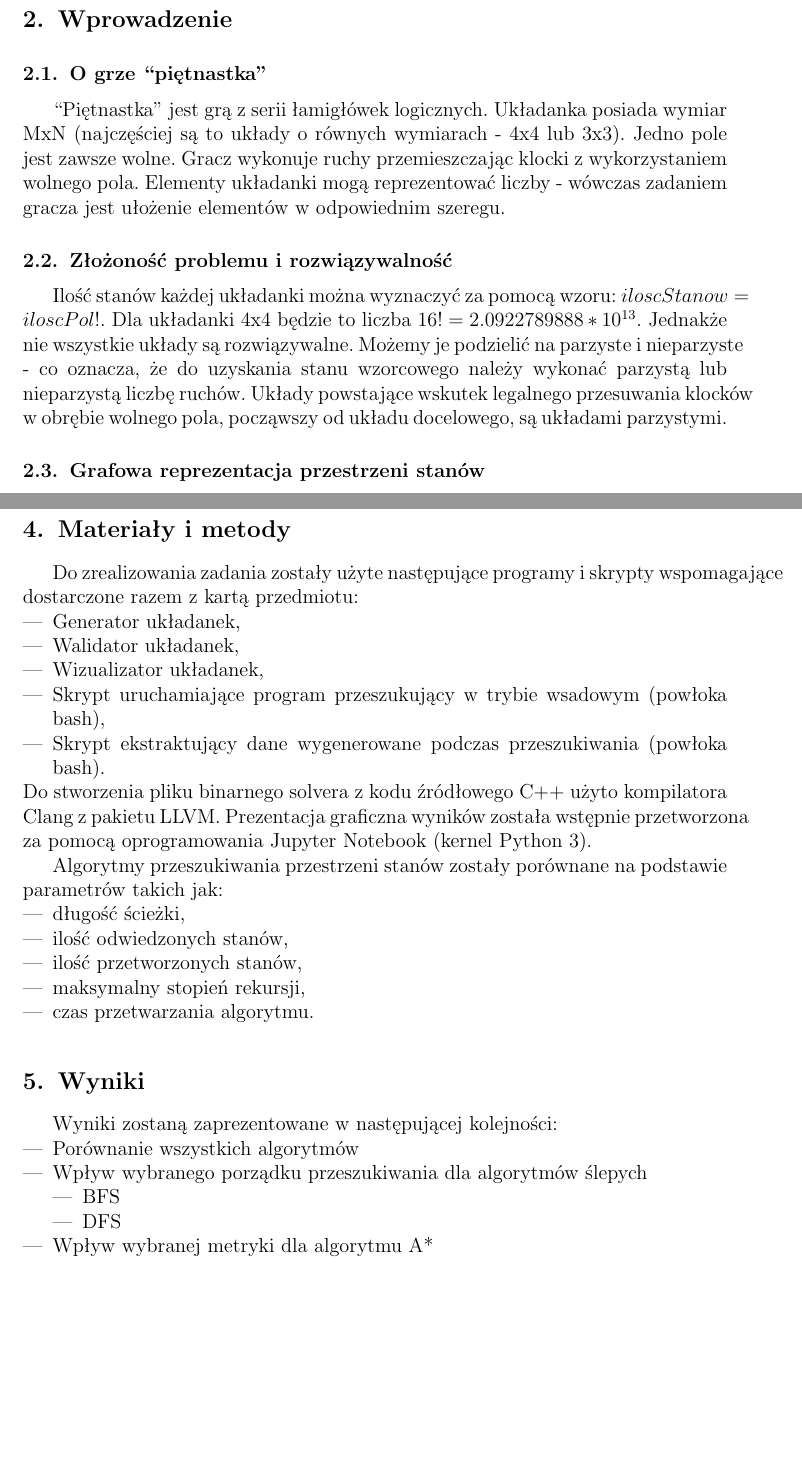
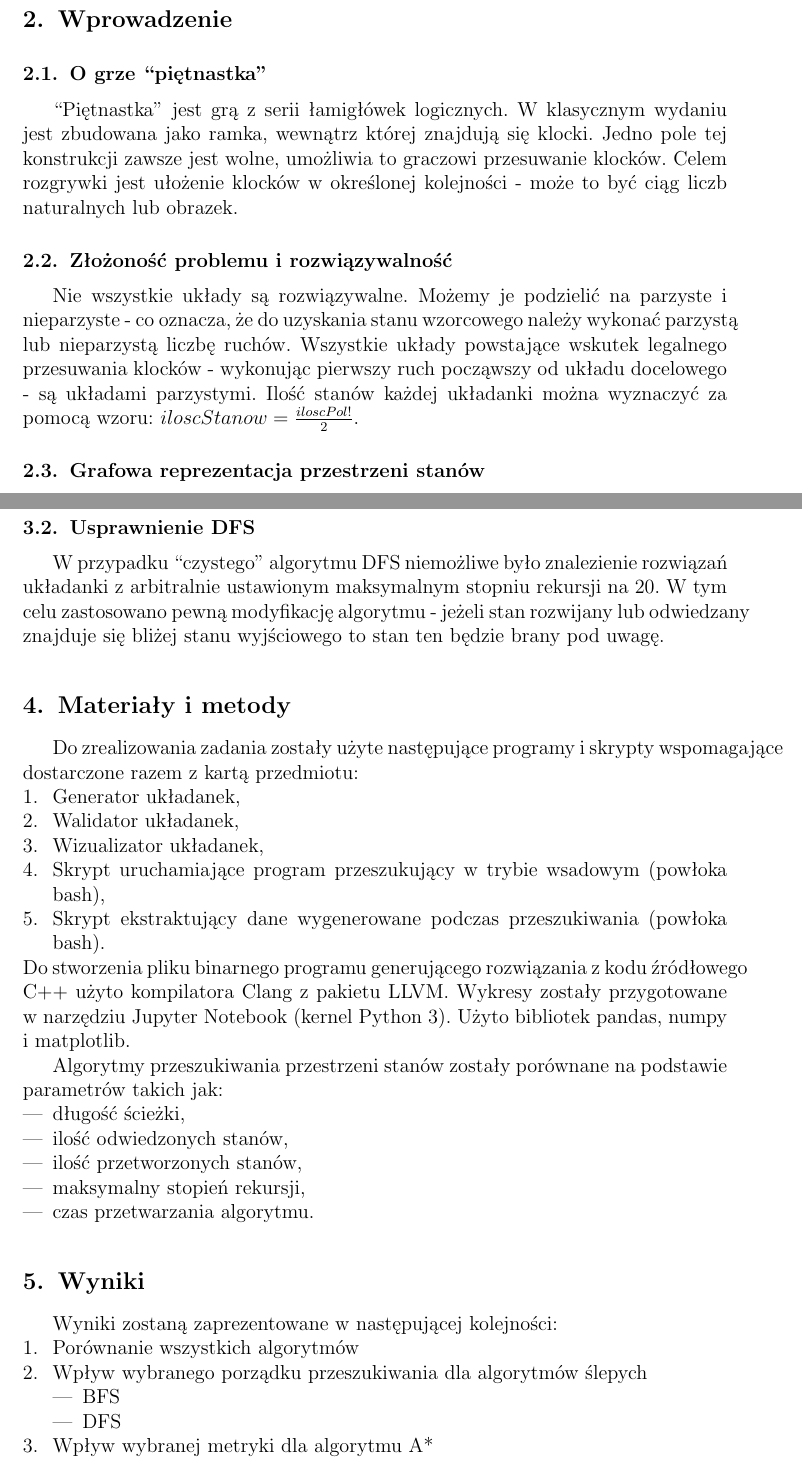
Before and after one commit to mpajkowski/puzzle_solver, a LaTeX document (sprawko/Marcin_Pajkowski_211968_Rafal_Warda_214067.tex): two parts of pages 2 and 4 of 13, joined at a grey line, cut so that both start at the same text, the shorter picture padded with empty space. Compiled offline with pdfLaTeX.

Commit message:
Finish sprawko

```diff
--- a/sprawko/Marcin_Pajkowski_211968_Rafal_Warda_214067.tex
+++ b/sprawko/Marcin_Pajkowski_211968_Rafal_Warda_214067.tex
@@ -43,23 +43,20 @@ porównanie metod ślepych i heurystycznych na przykładzie układanki
 
 \subsection{O grze ``piętnastka''}
 
-``Piętnastka'' jest grą z serii łamigłówek logicznych. Układanka posiada
-wymiar MxN (najczęściej są to układy o równych wymiarach - 4x4 lub 3x3).
-Jedno pole jest zawsze wolne. Gracz wykonuje ruchy przemieszczając
-klocki z wykorzystaniem wolnego pola. Elementy układanki mogą
-reprezentować liczby - wówczas zadaniem gracza jest ułożenie elementów w
-odpowiednim szeregu.
+``Piętnastka'' jest grą z serii łamigłówek logicznych. W klasycznym wydaniu
+jest zbudowana jako ramka, wewnątrz której znajdują się klocki. Jedno pole
+tej konstrukcji zawsze jest wolne, umożliwia to graczowi przesuwanie klocków.
+Celem rozgrywki jest ułożenie klocków w określonej kolejności - może to być
+ciąg liczb naturalnych lub obrazek.
 
 \subsection{Złożoność problemu i rozwiązywalność}
 
-Ilość stanów każdej układanki można wyznaczyć za pomocą wzoru:
-$ iloscStanow = iloscPol! $. Dla układanki 4x4 będzie to liczba
-$ 16! = 2.0922789888 * 10^{13} $. Jednakże nie wszystkie układy są
-rozwiązywalne. Możemy je podzielić na parzyste i nieparzyste - co
+Nie wszystkie układy są rozwiązywalne. Możemy je podzielić na parzyste i nieparzyste - co
 oznacza, że do uzyskania stanu wzorcowego należy wykonać parzystą lub
-nieparzystą liczbę ruchów. Układy powstające wskutek legalnego
-przesuwania klocków w obrębie wolnego pola, począwszy od układu
-docelowego, są układami parzystymi.
+nieparzystą liczbę ruchów. Wszystkie układy powstające wskutek legalnego
+przesuwania klocków - wykonując pierwszy ruch począwszy od układu docelowego - są układami parzystymi.
+ Ilość stanów każdej układanki można wyznaczyć za pomocą wzoru:
+$ iloscStanow = \frac{iloscPol!}2 $.
 
 \subsection{Grafowa reprezentacja przestrzeni stanów}
 
@@ -130,24 +127,26 @@ wymiarach zapisane są w atrybutach klasy. Do zrealizowania
 poszczególnych metod przeszukiwania przestrzeni stanów posłużono się
 algorytmami i strukturami danych dostępnymi w bibliotece STL języka C++.
 
+\subsection{Usprawnienie DFS}
+
+W przypadku ``czystego'' algorytmu DFS niemożliwe było znalezienie rozwiązań
+układanki z arbitralnie ustawionym maksymalnym stopniu rekursji na 20. W tym celu zastosowano
+pewną modyfikację algorytmu - jeżeli stan rozwijany lub odwiedzany znajduje się bliżej
+stanu wyjściowego to stan ten będzie brany pod uwagę.
+
 \section{Materiały i metody}
 Do zrealizowania zadania zostały użyte następujące programy i skrypty wspomagające dostarczone razem z kartą
 przedmiotu:
-\begin{itemize}
-  \item
-    Generator układanek,
-  \item
-    Walidator układanek,
-  \item
-    Wizualizator układanek,
-  \item
-    Skrypt uruchamiające program przeszukujący w trybie wsadowym (powłoka bash),
-  \item
-    Skrypt ekstraktujący dane wygenerowane podczas przeszukiwania (powłoka bash).
-\end{itemize}
-Do stworzenia pliku binarnego solvera z kodu źródłowego C++ użyto kompilatora Clang z pakietu LLVM.
-Prezentacja graficzna wyników została wstępnie przetworzona za pomocą oprogramowania Jupyter Notebook (kernel
-Python 3).
+\begin{enumerate}
+  \item Generator układanek,
+  \item Walidator układanek,
+  \item Wizualizator układanek,
+  \item Skrypt uruchamiające program przeszukujący w trybie wsadowym (powłoka bash),
+  \item Skrypt ekstraktujący dane wygenerowane podczas przeszukiwania (powłoka bash).
+\end{enumerate}
+Do stworzenia pliku binarnego programu generującego rozwiązania z kodu źródłowego C++ użyto kompilatora
+Clang z pakietu LLVM. Wykresy zostały przygotowane w narzędziu Jupyter Notebook (kernel Python 3).
+Użyto bibliotek pandas, numpy i matplotlib.
 
 Algorytmy przeszukiwania przestrzeni stanów zostały porównane na podstawie parametrów takich jak:
 \begin{itemize}
@@ -161,7 +160,7 @@ Algorytmy przeszukiwania przestrzeni stanów zostały porównane na podstawie pa
 \section{Wyniki}
 
 Wyniki zostaną zaprezentowane w następującej kolejności:
-\begin{itemize}
+\begin{enumerate}
   \item Porównanie wszystkich algorytmów
   \item Wpływ wybranego porządku przeszukiwania dla algorytmów ślepych
     \begin{itemize}
```
Also changed, not shown: sprawko/Marcin_Pajkowski_211968_Rafal_Warda_214067.pdf, sprawko/output_3_4.png, sprawko/output_6_4.png, sprawko/Marcin_Pajkowski_211968_Rafal_Warda_214067.tex (16 more changed lines), 2 other files.
